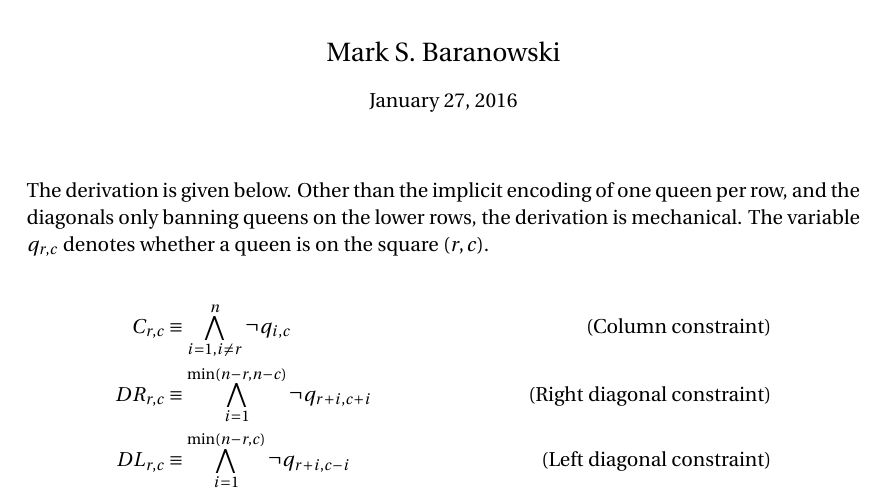
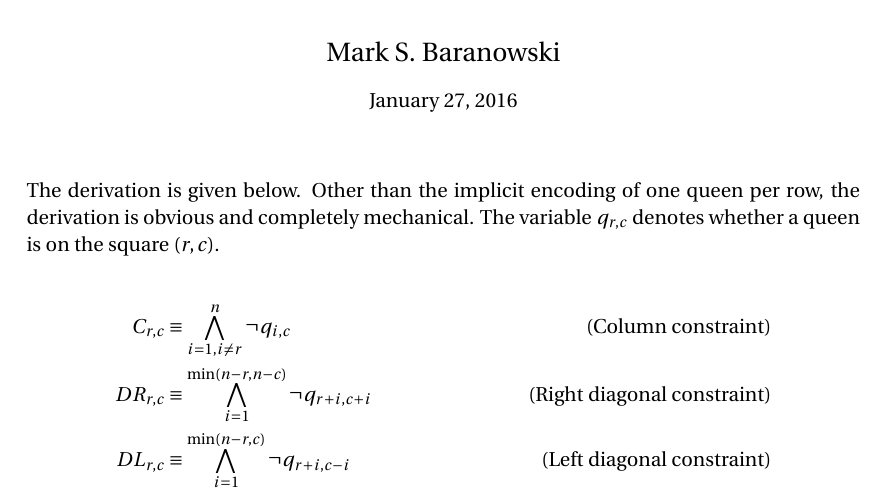
Before and after one commit to keram88/cs6110, a LaTeX document (nqueens/report/report.tex): part of the page, cut so that both start at the same text. Compiled offline with pdfLaTeX.

```diff
--- a/nqueens/report/report.tex
+++ b/nqueens/report/report.tex
@@ -69,7 +69,7 @@
 %----------------------------------------------------------------------------------------
 %	PROBLEM 1
 %----------------------------------------------------------------------------------------
-The derivation is given below. Other than the implicit encoding of one queen per row, and the diagonals only banning queens on the lower rows, the derivation is mechanical. The variable $q_{r,c}$ denotes whether a queen is on the square $(r,c)$.
+The derivation is given below. Other than the implicit encoding of one queen per row, the derivation is obvious and completely mechanical. The variable $q_{r,c}$ denotes whether a queen is on the square $(r,c)$.
 
 \begin{align*}
 C_{r,c} & \equiv \bigwedge_{i=1, i \ne r}^n \neg q_{i,c} & \text{(Column constraint)}\\
```
Also changed, not shown: 4 other files.
